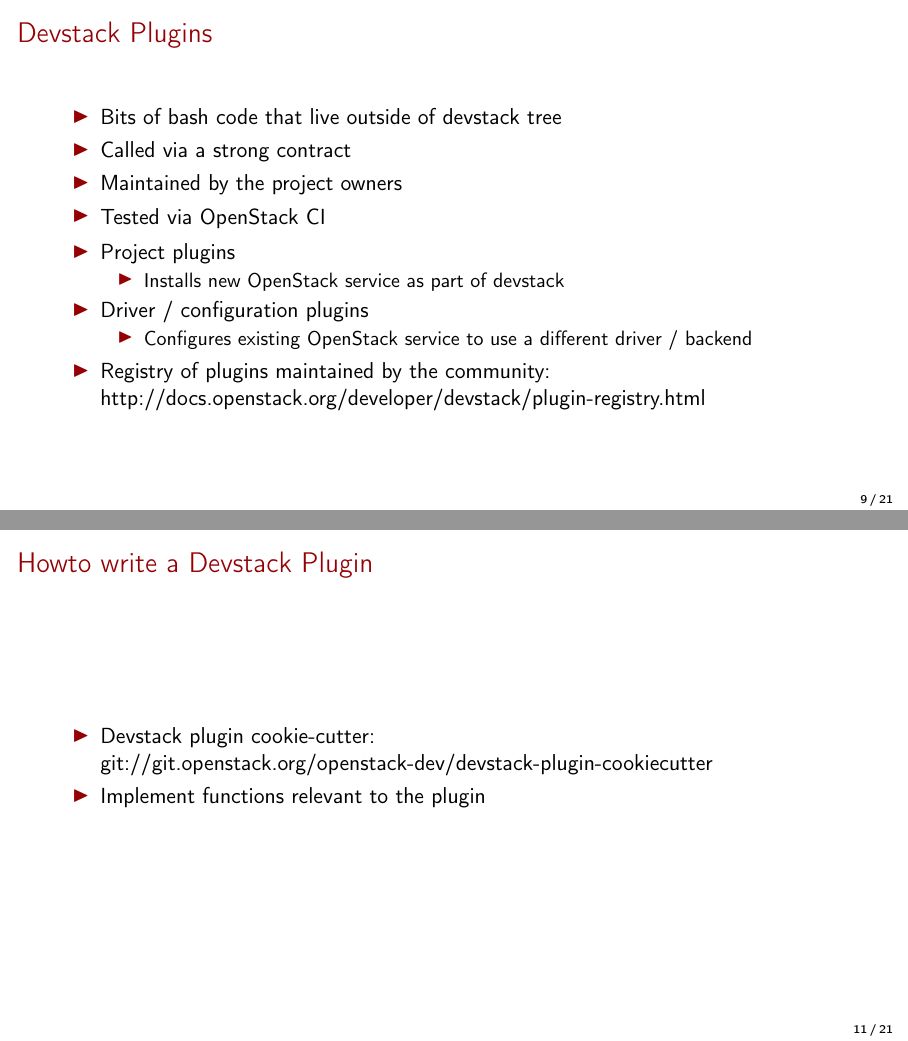
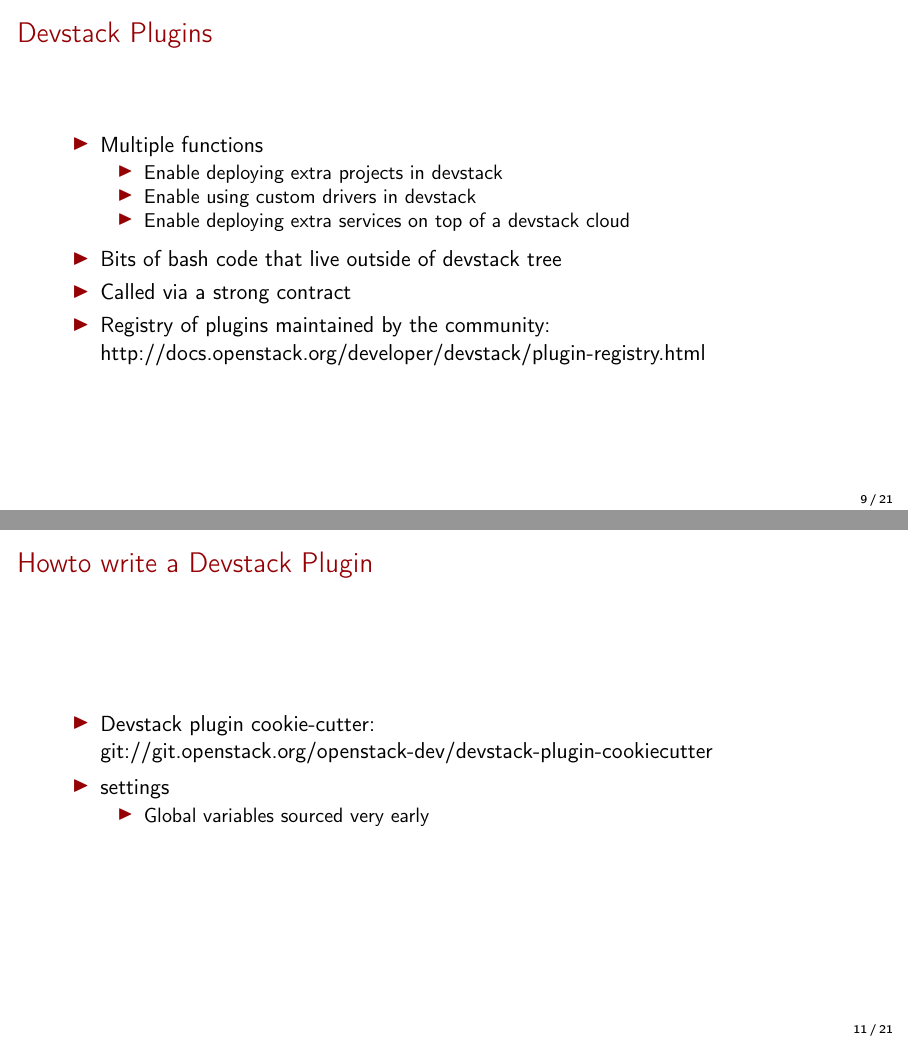
Before and after one commit to mtreinish/external_plugins, LaTeX slides (external_plugins.tex): pages 10 and 12 of 22, joined at a grey line. Compiled offline with pdfLaTeX.

Commit message:
Update devstack plugin slide

```diff
--- a/external_plugins.tex
+++ b/external_plugins.tex
@@ -181,24 +181,21 @@
 \subsection{Devstack Plugins}
 \begin{frame}
 	\frametitle{Devstack Plugins}
+
     \begin{itemize}
-    \item{Bits of bash code that live outside of devstack tree}
-    \item{Called via a strong contract}
-    \item{Maintained by the project owners}
-    \item{Tested via OpenStack CI}
+        \item{Multiple functions}
+        \begin{itemize}
+            \item{Enable deploying extra projects in devstack}
+            \item{Enable using custom drivers in devstack}
+            \item{Enable deploying extra services on top of a devstack cloud}
+        \end{itemize}
     \end{itemize}
 
     \begin{itemize}
-    \item{Project plugins}
-    	\begin{itemize}
-    		\item Installs new OpenStack service as part of devstack
-    	\end{itemize}
-    \item{Driver / configuration plugins}
-    	\begin{itemize}
-    		\item Configures existing OpenStack service to use a different driver / backend
-    	\end{itemize}
-    \item Registry of plugins maintained by the community: \hfill
-    \\ http://docs.openstack.org/developer/devstack/plugin-registry.html
+        \item Bits of bash code that live outside of devstack tree
+        \item Called via a strong contract
+        \item Registry of plugins maintained by the community: \hfill
+        \\ http://docs.openstack.org/developer/devstack/plugin-registry.html
     \end{itemize}
 \end{frame}
 
@@ -216,7 +213,13 @@
     \begin{itemize}
     	\item Devstack plugin cookie-cutter: \hfill
     	\\ git://git.openstack.org/openstack-dev/devstack-plugin-cookiecutter
-    	\item Implement functions relevant to the plugin
+    \end{itemize}
+
+    \begin{itemize}
+        \item settings
+        \begin{itemize}
+            \item Global variables sourced very early
+        \end{itemize}
     \end{itemize}
 \end{frame}
 
```
Also changed, not shown: external_plugins.pdf, external_plugins.tex (9 more changed lines).
